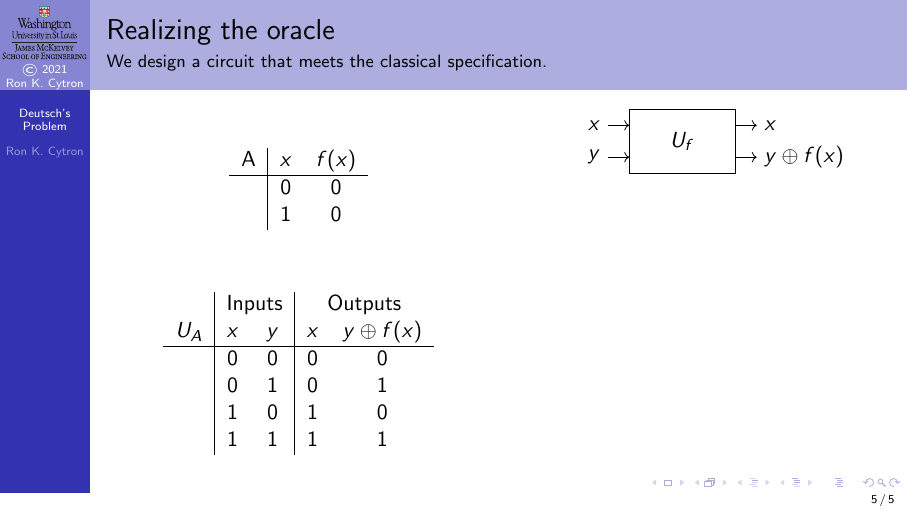
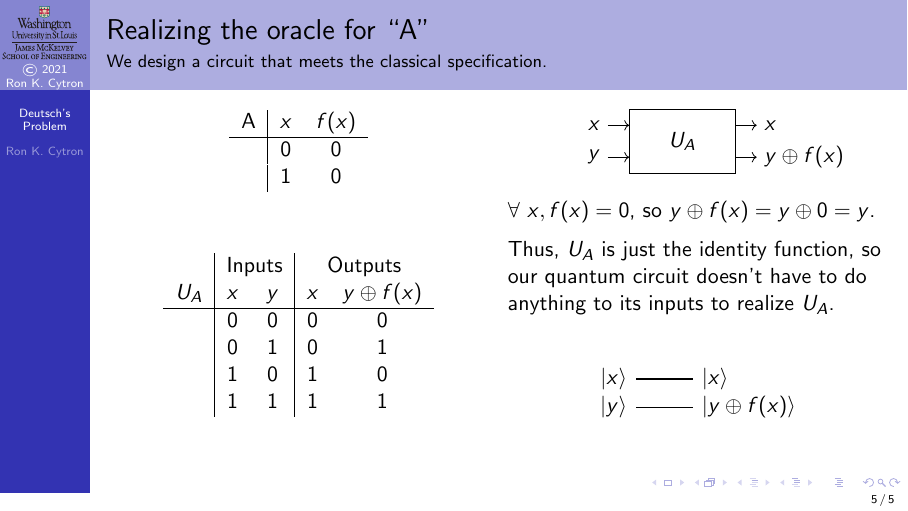
Before and after one commit to ProfRonCytron/ZeboCopy, LaTeX slides (single.tex, which reads 21.tex): page 17 of 17 before the commit and page 15 of 15 after it. Compiled offline with pdfLaTeX.

Commit message:
Update on Overleaf.

```diff
--- a/21.tex
+++ b/21.tex
@@ -61,11 +61,10 @@
 }
 \end{frame}
 
-\begin{frame}{Realizing the oracle}{We design a circuit that meets the classical specification.}
+\begin{frame}{Realizing the oracle for \Quote{A}}{We design a circuit that meets the classical specification.}
 
 \TwoColumns{%
-\only<1-3>{%
-\begin{center}
+\Vskip{-3em}\begin{center}
 \begin{TTable}{A}{$x$}{$f(x)$}
 \TRow{ }{0}{0}
 \TRow{ }{1}{0}
@@ -79,30 +78,25 @@
 \URow{}{0}{1}{0}{1}
 \URow{}{1}{0}{1}{0}
 \URow{}{1}{1}{1}{1}
-\end{UTable}\end{center}}}
-\only<4-6>{%
-\begin{center}
-\begin{TTable}{A}{$x$}{$f(x)$}
-\TRow{ }{0}{0}
-\TRow{ }{1}{0}
-\end{TTable}
-\end{center}
-\BigSkip{}
-\visible<2->{%
-\begin{center}
-\begin{UTable}{$U_A$}{$x$}{$y$}{$x$}{\Xor{y}{f(x)}}
-\URow{}{0}{0}{0}{0}
-\URow{}{0}{1}{0}{1}
-\URow{}{1}{0}{1}{0}
-\URow{}{1}{1}{1}{1}
-\end{UTable}\end{center}}}
+\end{UTable}\end{center}}
 }{%
-\begin{Oracle}[scale=0.75]{$U_f$}{$x$}{$y$}{$x$}{\Xor{y}{f(x)}}
+\begin{Oracle}[scale=0.75]{$U_A$}{$x$}{$y$}{$x$}{\Xor{y}{f(x)}}
 \end{Oracle}
 
 \BigSkip{}
-\visible<3>{%
-This is the identity function, so our quantum circuit doesn't have to do anything to its inputs.}
+\visible<3->{%
+\Forall{x}{f(x)=0}, so $\Xor{y}{f(x)}=\Xor{y}{0}=y$.
+\MedSkip{}
+Thus, $U_A$ is just the identity function, so our quantum circuit doesn't have to do anything to its inputs to realize $U_A$.}
+
+\BigSkip{}
+\visible<4>{%
+\begin{center}
+\adjustbox{valign=t}{\begin{quantikz}
+\lstick{\ket{x}} &  \qw & \qw \rstick{\ket{x}} \\
+\lstick{\ket{y}} &  \qw & \qw \rstick{\ket{\Xor{y}{f(x)}}}
+\end{quantikz}}\end{center}
+}
 }
 
 \end{frame}
```
